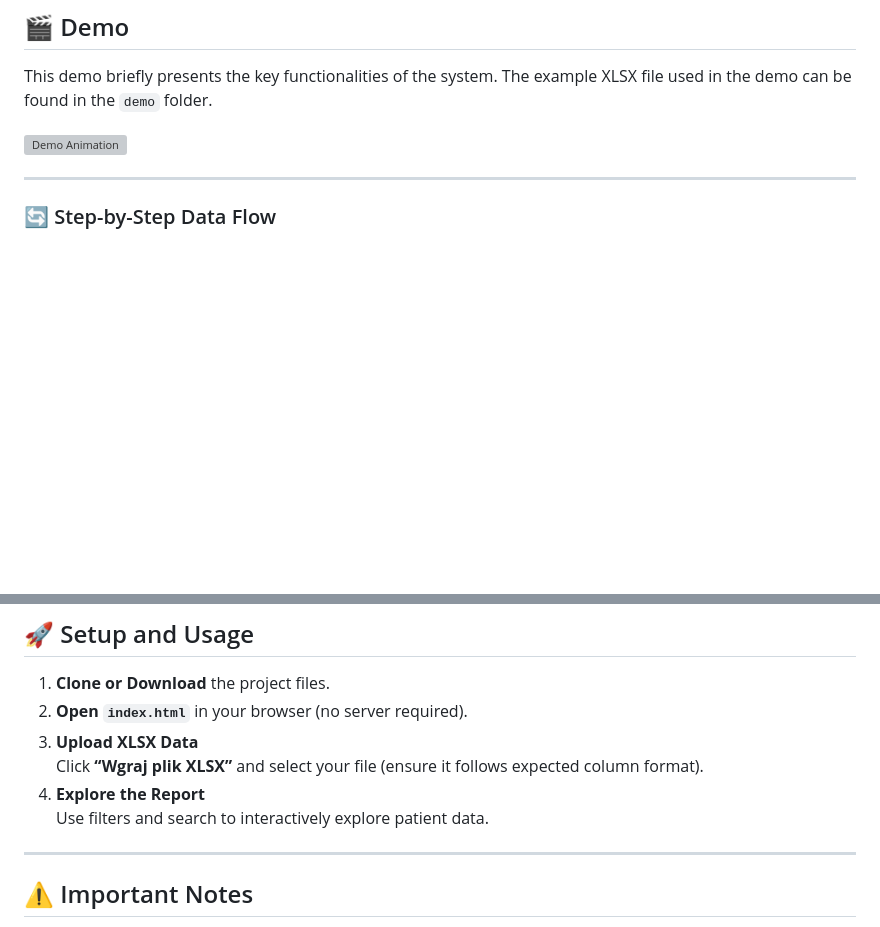
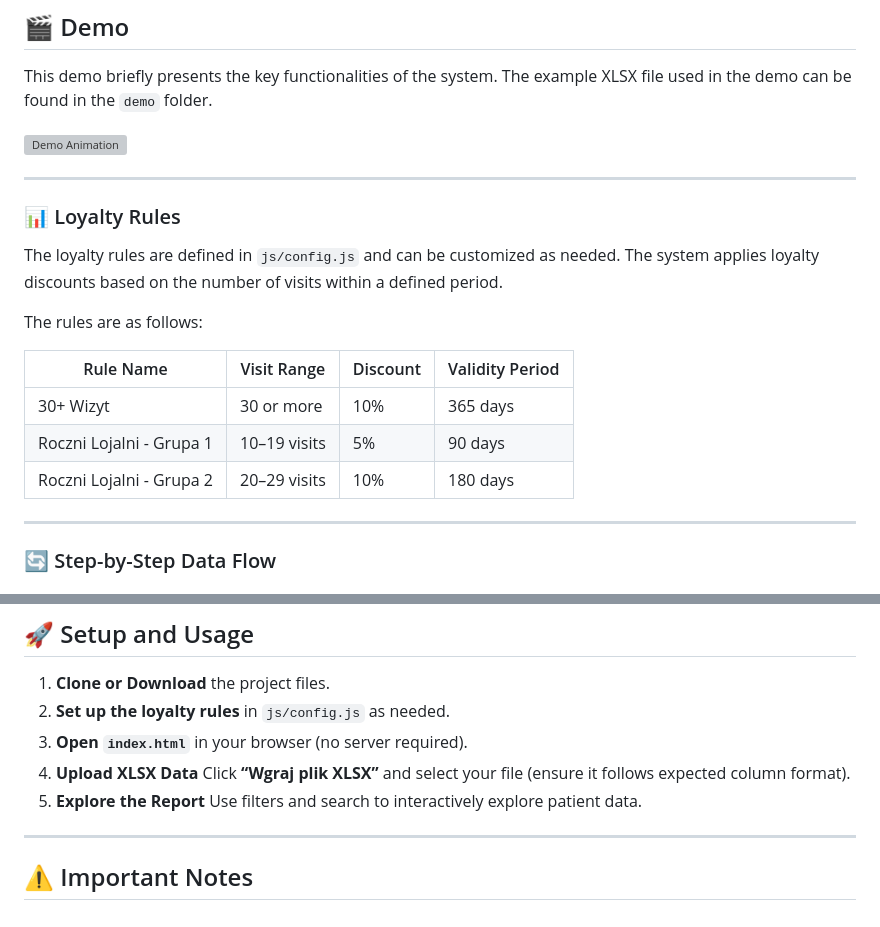
Before and after one commit to Danzigerrr/Automated-Patient-Loyalty-Tracker, a Markdown page: README.md, 2 parts joined by grey strips. GitHub-like rendering; blank space fills up the shorter version; grey boxes are pictures that could not be loaded.

Commit message:
add loyalty rules to readme

```diff
--- a/README.md
+++ b/README.md
@@ -56,6 +56,20 @@ This demo briefly presents the key functionalities of the system.
 The example XLSX file used in the demo can be found in the `demo` folder.
 
 ![Demo Animation](demo/Animation.gif)
+
+---
+
+### 📊 Loyalty Rules
+The loyalty rules are defined in `js/config.js` and can be customized as needed.
+The system applies loyalty discounts based on the number of visits within a defined period.
+
+The rules are as follows:
+
+| Rule Name                    | Visit Range    | Discount | Validity Period |
+|-----------------------------|----------------|----------|-----------------|
+| 30+ Wizyt                   | 30 or more     | 10%      | 365 days        |
+| Roczni Lojalni - Grupa 1    | 10–19 visits   | 5%       | 90 days         |
+| Roczni Lojalni - Grupa 2    | 20–29 visits   | 10%      | 180 days        |
 
 ---
 
@@ -136,11 +150,10 @@ The example XLSX file used in the demo can be found in the `demo` folder.
 ## 🚀 Setup and Usage
 
 1. **Clone or Download** the project files.
-2. **Open `index.html`** in your browser (no server required).
-3. **Upload XLSX Data**
-   Click **“Wgraj plik XLSX”** and select your file (ensure it follows expected column format).
-4. **Explore the Report**
-   Use filters and search to interactively explore patient data.
+2. **Set up the loyalty rules** in `js/config.js` as needed.
+3. **Open `index.html`** in your browser (no server required).
+4. **Upload XLSX Data** Click **“Wgraj plik XLSX”** and select your file (ensure it follows expected column format).
+5. **Explore the Report** Use filters and search to interactively explore patient data.
 
 ---
 
```
